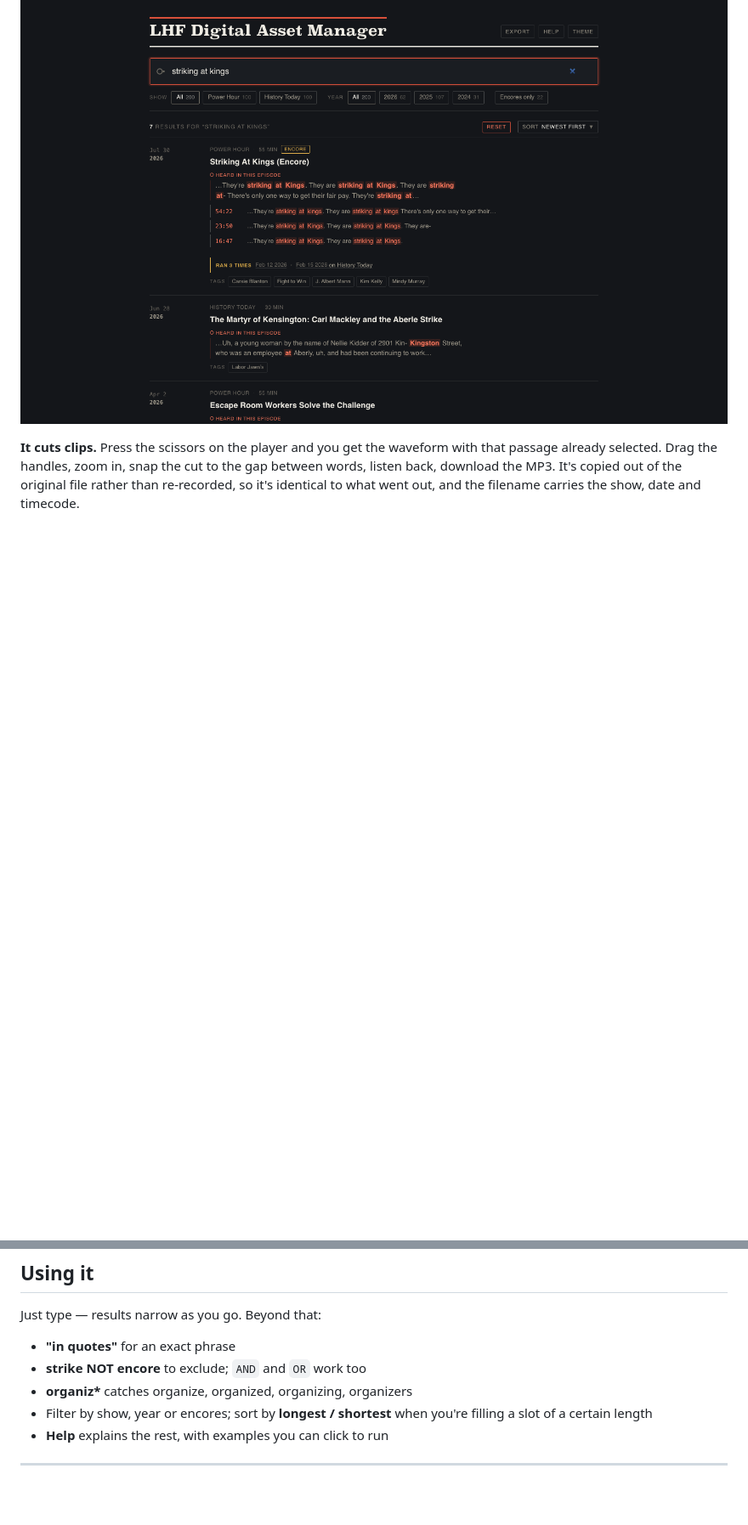
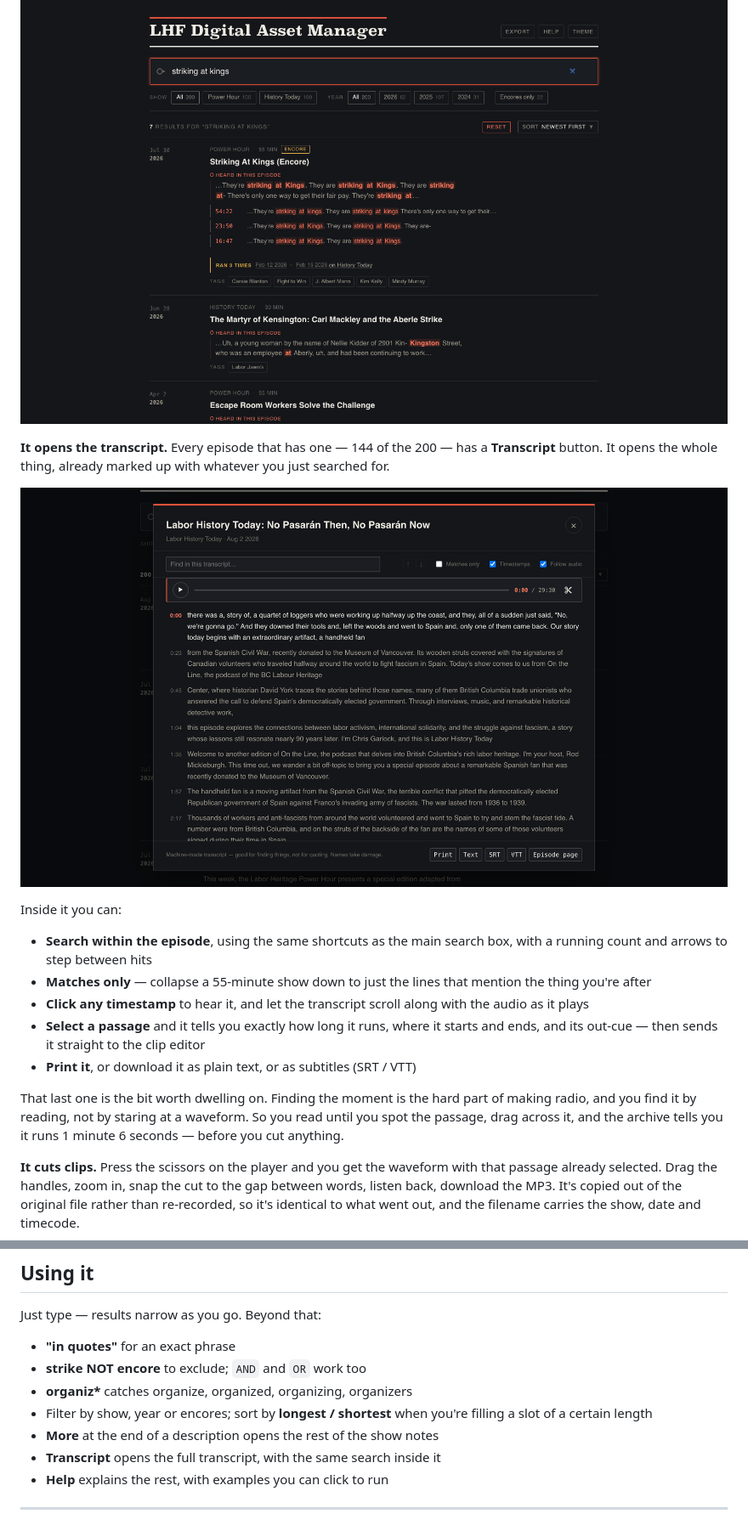
Before and after one commit to Catskill909/lhf-tools, a Markdown page: docs/client-guide.md, 2 parts joined by grey strips. Shown at 85% size. Rendered like a GitHub page; pictures changed too: docs/screenshots/transcript.png (added); blank space fills up the shorter version.

```diff
--- a/docs/client-guide.md
+++ b/docs/client-guide.md
@@ -51,6 +51,29 @@ both** — including *Striking At Kings* and *MLK in Memphis*.
 
 ![An episode flagged as having run three times, with the dates](screenshots/03-also-ran.png)
 
+**It opens the transcript.** Every episode that has one — 144 of the 200 — has
+a **Transcript** button. It opens the whole thing, already marked up with
+whatever you just searched for.
+
+![The transcript modal — timestamped lines, find-in-transcript, the player, and print and download controls](screenshots/transcript.png)
+
+Inside it you can:
+
+- **Search within the episode**, using the same shortcuts as the main search
+  box, with a running count and arrows to step between hits
+- **Matches only** — collapse a 55-minute show down to just the lines that
+  mention the thing you're after
+- **Click any timestamp** to hear it, and let the transcript scroll along with
+  the audio as it plays
+- **Select a passage** and it tells you exactly how long it runs, where it
+  starts and ends, and its out-cue — then sends it straight to the clip editor
+- **Print it**, or download it as plain text, or as subtitles (SRT / VTT)
+
+That last one is the bit worth dwelling on. Finding the moment is the hard part
+of making radio, and you find it by reading, not by staring at a waveform. So
+you read until you spot the passage, drag across it, and the archive tells you
+it runs 1 minute 6 seconds — before you cut anything.
+
 **It cuts clips.** Press the scissors on the player and you get the waveform
 with that passage already selected. Drag the handles, zoom in, snap the cut to
 the gap between words, listen back, download the MP3. It's copied out of the
@@ -82,6 +105,8 @@ Just type — results narrow as you go. Beyond that:
 - **organiz\*** catches organize, organized, organizing, organizers
 - Filter by show, year or encores; sort by **longest / shortest** when you're
   filling a slot of a certain length
+- **More** at the end of a description opens the rest of the show notes
+- **Transcript** opens the full transcript, with the same search inside it
 - **Help** explains the rest, with examples you can click to run
 
 ---
```
Also changed, not shown: 1 other file.
